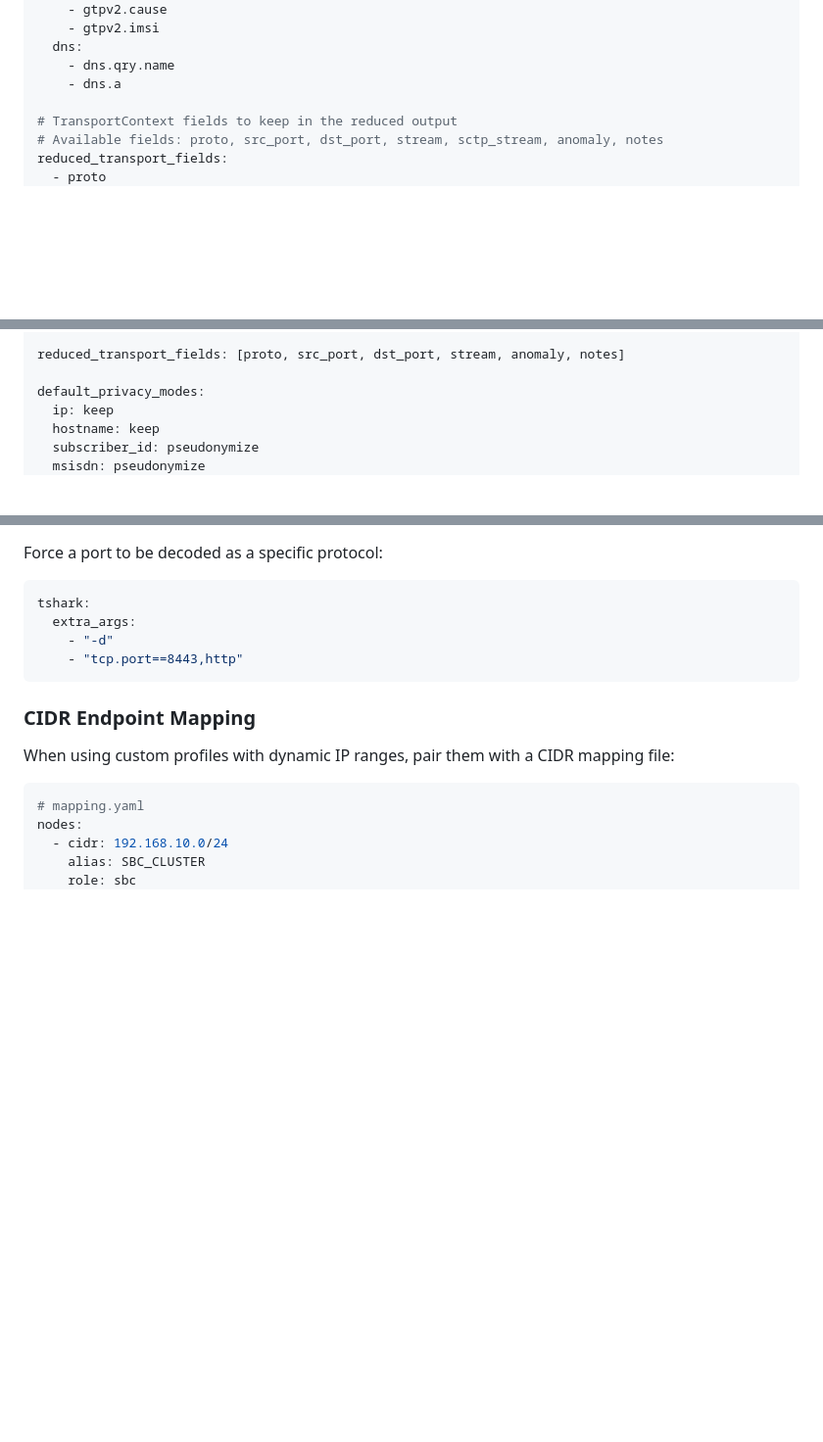
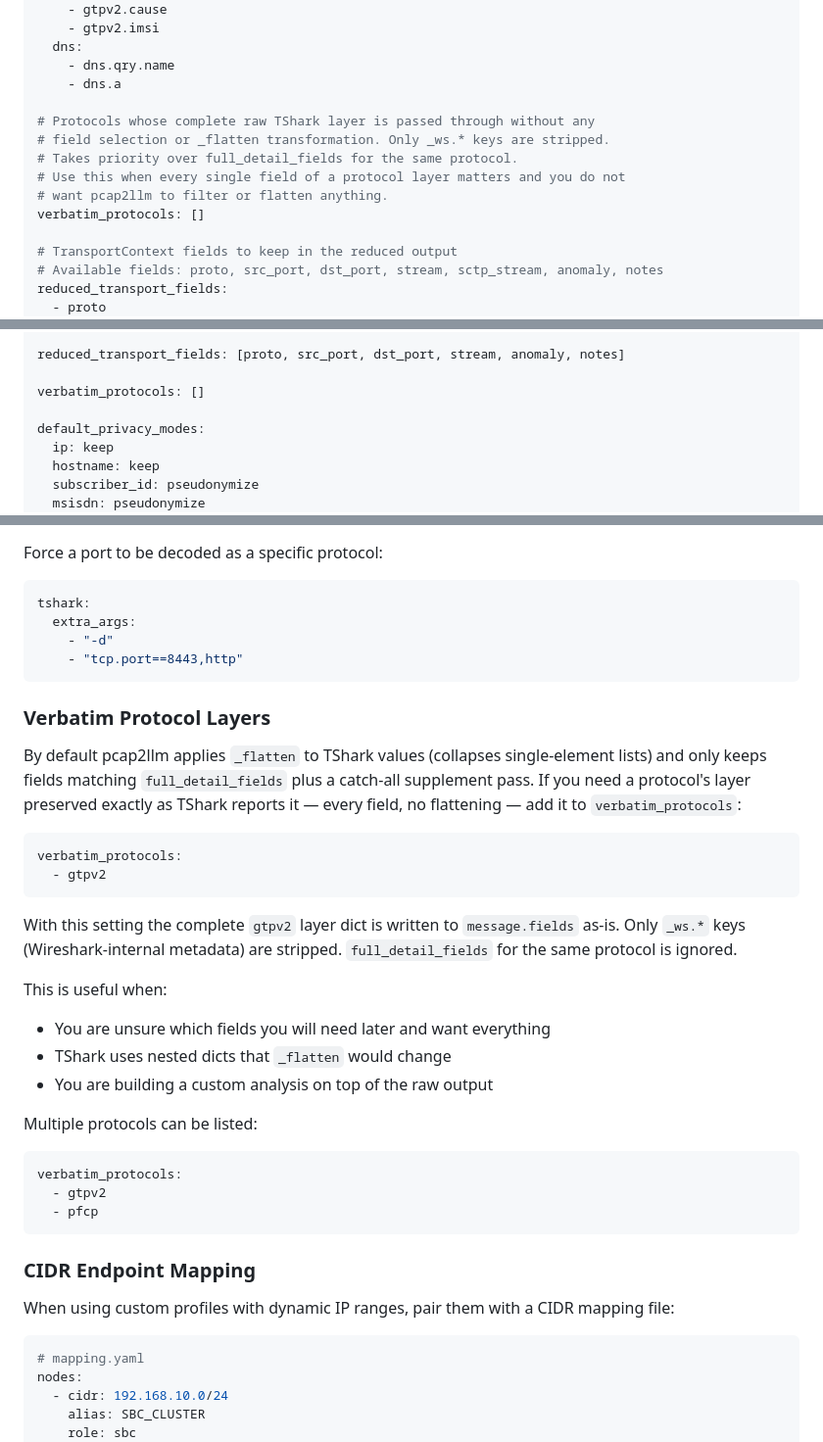
Before and after one commit to FrnkMrz/pcap2llm, a Markdown page: docs/PROFILES.md, 3 parts joined by grey strips. Shown at 98% size. GitHub-like rendering; blank space fills up the shorter version.

````diff
--- a/docs/PROFILES.md
+++ b/docs/PROFILES.md
@@ -59,6 +59,13 @@ full_detail_fields:
   dns:
     - dns.qry.name
     - dns.a
+
+# Protocols whose complete raw TShark layer is passed through without any
+# field selection or _flatten transformation. Only _ws.* keys are stripped.
+# Takes priority over full_detail_fields for the same protocol.
+# Use this when every single field of a protocol layer matters and you do not
+# want pcap2llm to filter or flatten anything.
+verbatim_protocols: []
 
 # TransportContext fields to keep in the reduced output
 # Available fields: proto, src_port, dst_port, stream, sctp_stream, anomaly, notes
@@ -133,6 +140,8 @@ full_detail_fields:
 
 reduced_transport_fields: [proto, src_port, dst_port, stream, anomaly, notes]
 
+verbatim_protocols: []
+
 default_privacy_modes:
   ip: keep
   hostname: keep
@@ -197,6 +206,30 @@ tshark:
     - "tcp.port==8443,http"
 ```
 
+### Verbatim Protocol Layers
+
+By default pcap2llm applies `_flatten` to TShark values (collapses single-element lists) and only keeps fields matching `full_detail_fields` plus a catch-all supplement pass. If you need a protocol's layer preserved exactly as TShark reports it — every field, no flattening — add it to `verbatim_protocols`:
+
+```yaml
+verbatim_protocols:
+  - gtpv2
+```
+
+With this setting the complete `gtpv2` layer dict is written to `message.fields` as-is. Only `_ws.*` keys (Wireshark-internal metadata) are stripped. `full_detail_fields` for the same protocol is ignored.
+
+This is useful when:
+- You are unsure which fields you will need later and want everything
+- TShark uses nested dicts that `_flatten` would change
+- You are building a custom analysis on top of the raw output
+
+Multiple protocols can be listed:
+
+```yaml
+verbatim_protocols:
+  - gtpv2
+  - pfcp
+```
+
 ### CIDR Endpoint Mapping
 
 When using custom profiles with dynamic IP ranges, pair them with a CIDR mapping file:
````
Also changed, not shown: docs/ANLEITUNG_DE.md (+46 -0 lines), docs/QUICKSTART_DE.md (+14 -0 lines).
